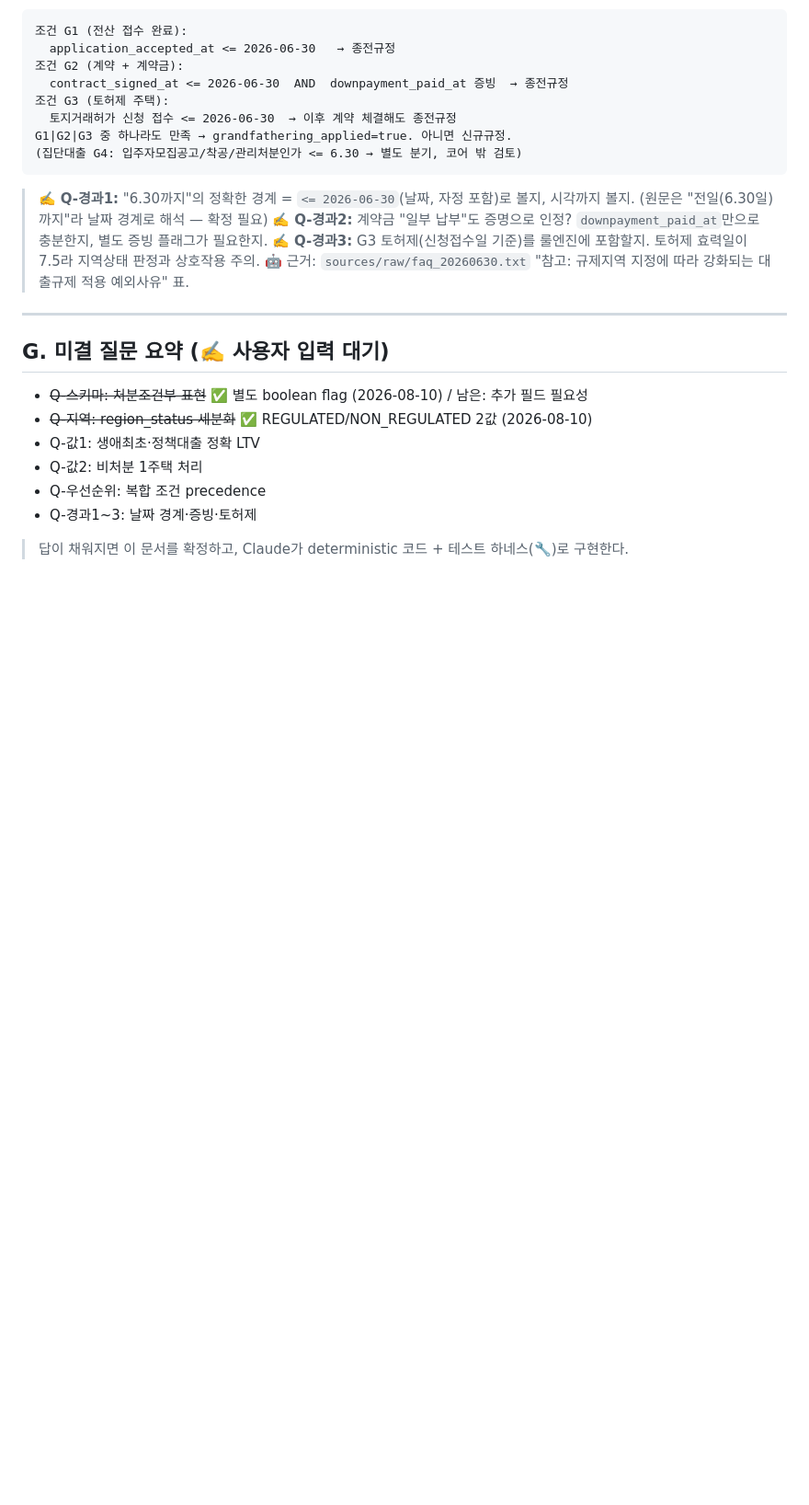
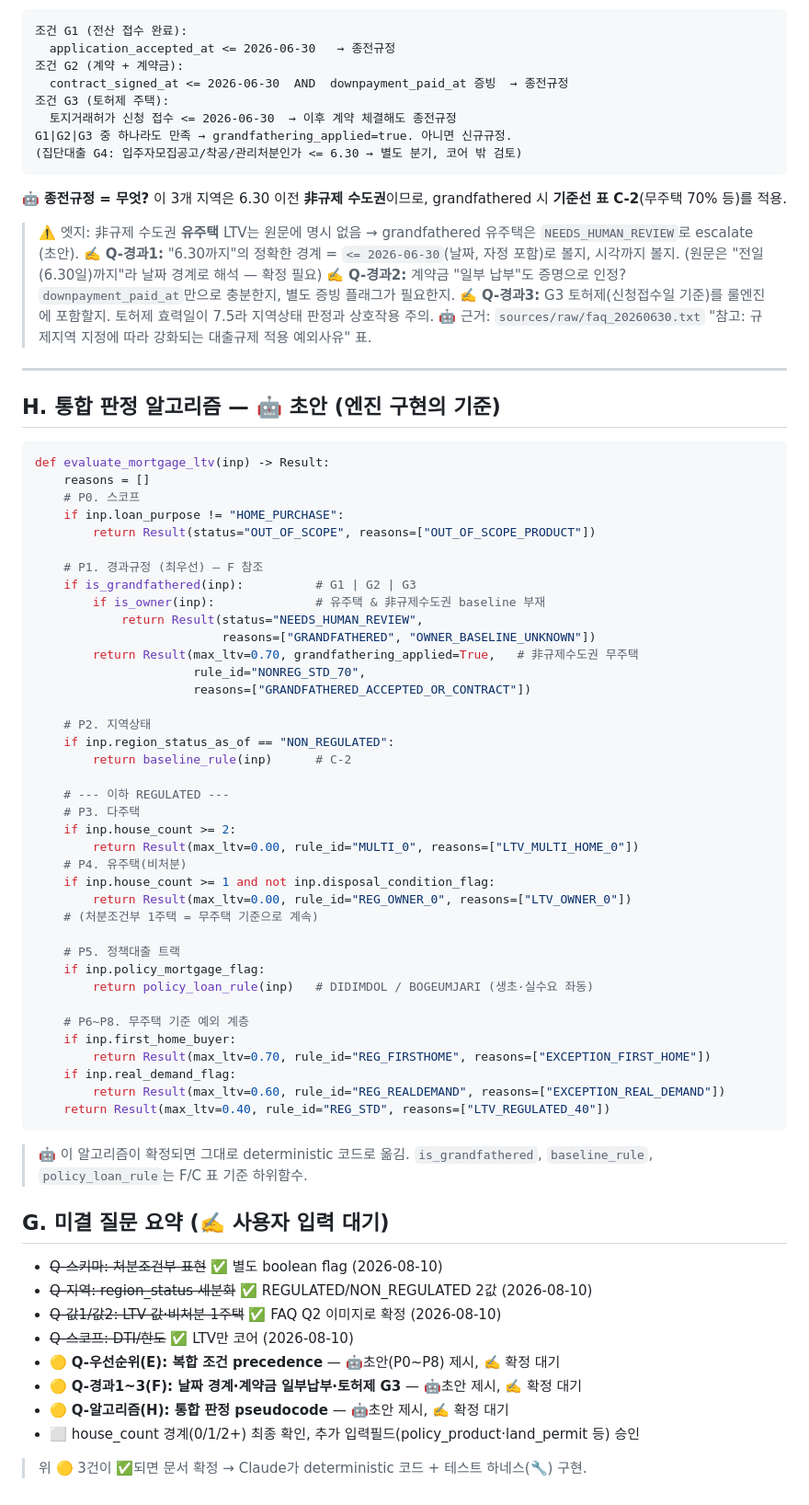
Before and after one commit to AHRA-June/RegImpact_AI, a Markdown page: docs/05_RULE_SPEC.md, the part around one of its changes. Shown at 92% size. Drawn GitHub-style; blank space fills up the shorter version.

````diff
--- a/docs/05_RULE_SPEC.md
+++ b/docs/05_RULE_SPEC.md
@@ -122,6 +144,8 @@ FAQ Q2 왼쪽 열. 이 3개 지역(동탄·기흥·구리)은 지정 전 수도
 G1|G2|G3 중 하나라도 만족 → grandfathering_applied=true. 아니면 신규규정.
 (집단대출 G4: 입주자모집공고/착공/관리처분인가 <= 6.30 → 별도 분기, 코어 밖 검토)
 ```
+🤖 **종전규정 = 무엇?** 이 3개 지역은 6.30 이전 **非규제 수도권**이므로, grandfathered 시 **기준선 표 C-2**(무주택 70% 등)를 적용.
+> ⚠️ 엣지: 非규제 수도권 **유주택** LTV는 원문에 명시 없음 → grandfathered 유주택은 `NEEDS_HUMAN_REVIEW`로 escalate (초안).
 > ✍️ **Q-경과1:** "6.30까지"의 정확한 경계 = `<= 2026-06-30`(날짜, 자정 포함)로 볼지, 시각까지 볼지. (원문은 "전일(6.30일)까지"라 날짜 경계로 해석 — 확정 필요)
 > ✍️ **Q-경과2:** 계약금 "일부 납부"도 증명으로 인정? `downpayment_paid_at`만으로 충분한지, 별도 증빙 플래그가 필요한지.
 > ✍️ **Q-경과3:** G3 토허제(신청접수일 기준)를 룰엔진에 포함할지. 토허제 효력일이 7.5라 지역상태 판정과 상호작용 주의.
@@ -129,13 +153,59 @@ G1|G2|G3 중 하나라도 만족 → grandfathering_applied=true. 아니면 신
 
 ---
 
+## H. 통합 판정 알고리즘 — 🤖 초안 (엔진 구현의 기준)
+
+```python
+def evaluate_mortgage_ltv(inp) -> Result:
+    reasons = []
+    # P0. 스코프
+    if inp.loan_purpose != "HOME_PURCHASE":
+        return Result(status="OUT_OF_SCOPE", reasons=["OUT_OF_SCOPE_PRODUCT"])
+
+    # P1. 경과규정 (최우선) — F 참조
+    if is_grandfathered(inp):          # G1 | G2 | G3
+        if is_owner(inp):              # 유주택 & 非규제수도권 baseline 부재
+            return Result(status="NEEDS_HUMAN_REVIEW",
+                          reasons=["GRANDFATHERED", "OWNER_BASELINE_UNKNOWN"])
+        return Result(max_ltv=0.70, grandfathering_applied=True,   # 非규제수도권 무주택
+                      rule_id="NONREG_STD_70",
+                      reasons=["GRANDFATHERED_ACCEPTED_OR_CONTRACT"])
+
+    # P2. 지역상태
+    if inp.region_status_as_of == "NON_REGULATED":
+        return baseline_rule(inp)      # C-2
+
+    # --- 이하 REGULATED ---
+    # P3. 다주택
+    if inp.house_count >= 2:
+        return Result(max_ltv=0.00, rule_id="MULTI_0", reasons=["LTV_MULTI_HOME_0"])
+    # P4. 유주택(비처분)
+    if inp.house_count >= 1 and not inp.disposal_condition_flag:
+        return Result(max_ltv=0.00, rule_id="REG_OWNER_0", reasons=["LTV_OWNER_0"])
+    # (처분조건부 1주택 = 무주택 기준으로 계속)
+
+    # P5. 정책대출 트랙
+    if inp.policy_mortgage_flag:
+        return policy_loan_rule(inp)   # DIDIMDOL / BOGEUMJARI (생초·실수요 좌동)
+
+    # P6~P8. 무주택 기준 예외 계층
+    if inp.first_home_buyer:
+        return Result(max_ltv=0.70, rule_id="REG_FIRSTHOME", reasons=["EXCEPTION_FIRST_HOME"])
+    if inp.real_demand_flag:
+        return Result(max_ltv=0.60, rule_id="REG_REALDEMAND", reasons=["EXCEPTION_REAL_DEMAND"])
+    return Result(max_ltv=0.40, rule_id="REG_STD", reasons=["LTV_REGULATED_40"])
+```
+> 🤖 이 알고리즘이 확정되면 그대로 deterministic 코드로 옮김. `is_grandfathered`, `baseline_rule`, `policy_loan_rule`는 F/C 표 기준 하위함수.
+
 ## G. 미결 질문 요약 (✍️ 사용자 입력 대기)
 
-- ~~Q-스키마: 처분조건부 표현~~ ✅ 별도 boolean flag (2026-08-10) / 남은: 추가 필드 필요성
+- ~~Q-스키마: 처분조건부 표현~~ ✅ 별도 boolean flag (2026-08-10)
 - ~~Q-지역: region_status 세분화~~ ✅ REGULATED/NON_REGULATED 2값 (2026-08-10)
-- Q-값1: 생애최초·정책대출 정확 LTV
-- Q-값2: 비처분 1주택 처리
-- Q-우선순위: 복합 조건 precedence
-- Q-경과1~3: 날짜 경계·증빙·토허제
+- ~~Q-값1/값2: LTV 값·비처분 1주택~~ ✅ FAQ Q2 이미지로 확정 (2026-08-10)
+- ~~Q-스코프: DTI/한도~~ ✅ LTV만 코어 (2026-08-10)
+- 🟡 **Q-우선순위(E): 복합 조건 precedence** — 🤖초안(P0~P8) 제시, ✍️ 확정 대기
+- 🟡 **Q-경과1~3(F): 날짜 경계·계약금 일부납부·토허제 G3** — 🤖초안 제시, ✍️ 확정 대기
+- 🟡 **Q-알고리즘(H): 통합 판정 pseudocode** — 🤖초안 제시, ✍️ 확정 대기
+- ⬜ house_count 경계(0/1/2+) 최종 확인, 추가 입력필드(policy_product·land_permit 등) 승인
 
-> 답이 채워지면 이 문서를 확정하고, Claude가 deterministic 코드 + 테스트 하네스(🔧)로 구현한다.
+> 위 🟡 3건이 ✅되면 문서 확정 → Claude가 deterministic 코드 + 테스트 하네스(🔧) 구현.
````
Also changed, not shown: other parts of docs/05_RULE_SPEC.md (+34 -12 lines), docs/01_PROJECT_STATE.md (+1 -0 lines).
